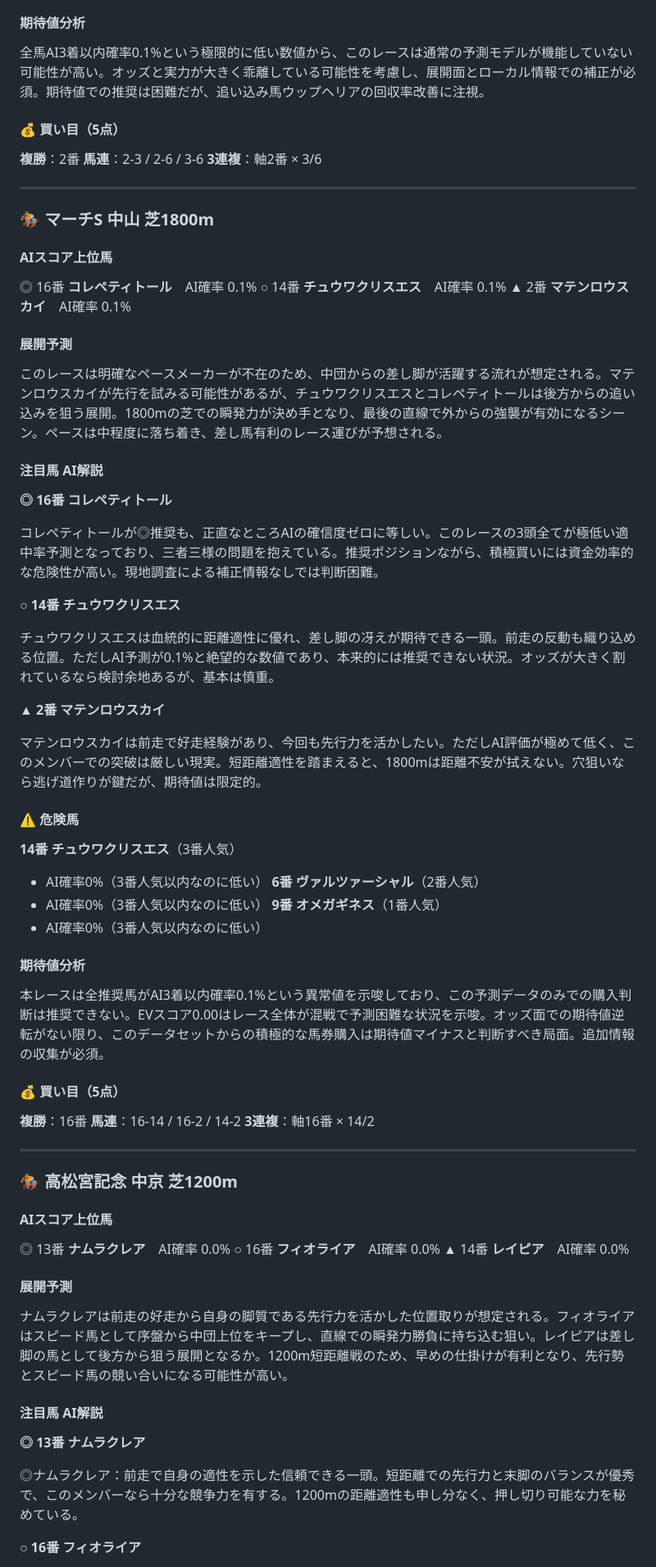
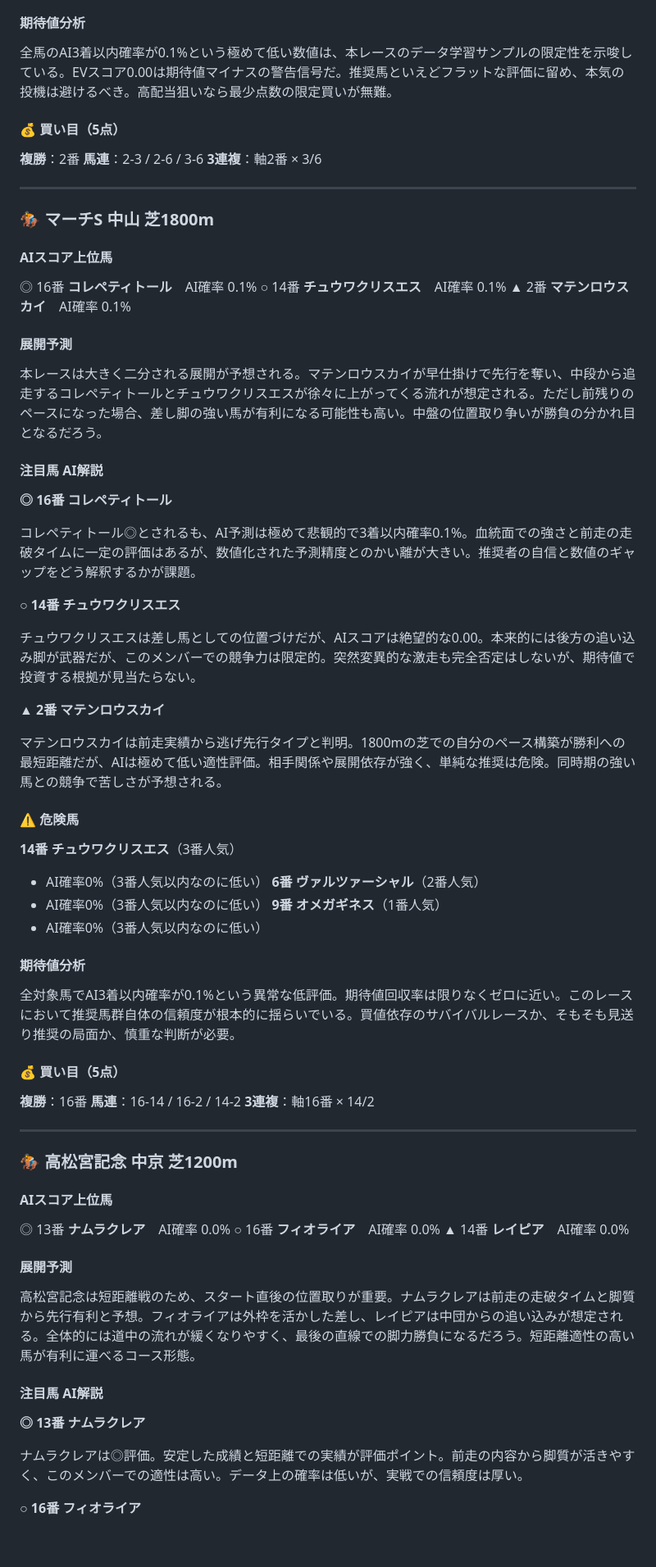
Before and after one commit to yssohrrs206038s-oss/keiba-predictor, a Markdown page: keiba_predictor/data/note_report_20260329.md, the part around one of its changes. Shown at 82% size. Rendered like a GitHub page; blank space fills up the shorter version.

```diff
--- a/keiba_predictor/data/note_report_20260329.md
+++ b/keiba_predictor/data/note_report_20260329.md
@@ -93,7 +93,7 @@
 
 #### 期待値分析
 
-全馬AI3着以内確率0.1%という極限的に低い数値から、このレースは通常の予測モデルが機能していない可能性が高い。オッズと実力が大きく乖離している可能性を考慮し、展開面とローカル情報での補正が必須。期待値での推奨は困難だが、追い込み馬ウップヘリアの回収率改善に注視。
+全馬のAI3着以内確率が0.1%という極めて低い数値は、本レースのデータ学習サンプルの限定性を示唆している。EVスコア0.00は期待値マイナスの警告信号だ。推奨馬といえどフラットな評価に留め、本気の投機は避けるべき。高配当狙いなら最少点数の限定買いが無難。
 
 #### 💰 買い目（5点）
 
@@ -113,21 +113,21 @@
 
 #### 展開予測
 
-このレースは明確なペースメーカーが不在のため、中団からの差し脚が活躍する流れが想定される。マテンロウスカイが先行を試みる可能性があるが、チュウワクリスエスとコレペティトールは後方からの追い込みを狙う展開。1800mの芝での瞬発力が決め手となり、最後の直線で外からの強襲が有効になるシーン。ペースは中程度に落ち着き、差し馬有利のレース運びが予想される。
+本レースは大きく二分される展開が予想される。マテンロウスカイが早仕掛けで先行を奪い、中段から追走するコレペティトールとチュウワクリスエスが徐々に上がってくる流れが想定される。ただし前残りのペースになった場合、差し脚の強い馬が有利になる可能性も高い。中盤の位置取り争いが勝負の分かれ目となるだろう。
 
 #### 注目馬 AI解説
 
 **◎ 16番 コレペティトール**
 
-コレペティトールが◎推奨も、正直なところAIの確信度ゼロに等しい。このレースの3頭全てが極低い適中率予測となっており、三者三様の問題を抱えている。推奨ポジションながら、積極買いには資金効率的な危険性が高い。現地調査による補正情報なしでは判断困難。
+コレペティトール◎とされるも、AI予測は極めて悲観的で3着以内確率0.1%。血統面での強さと前走の走破タイムに一定の評価はあるが、数値化された予測精度とのかい離が大きい。推奨者の自信と数値のギャップをどう解釈するかが課題。
 
 **○ 14番 チュウワクリスエス**
 
-チュウワクリスエスは血統的に距離適性に優れ、差し脚の冴えが期待できる一頭。前走の反動も織り込める位置。ただしAI予測が0.1%と絶望的な数値であり、本来的には推奨できない状況。オッズが大きく割れているなら検討余地あるが、基本は慎重。
+チュウワクリスエスは差し馬としての位置づけだが、AIスコアは絶望的な0.00。本来的には後方の追い込み脚が武器だが、このメンバーでの競争力は限定的。突然変異的な激走も完全否定はしないが、期待値で投資する根拠が見当たらない。
 
 **▲ 2番 マテンロウスカイ**
 
-マテンロウスカイは前走で好走経験があり、今回も先行力を活かしたい。ただしAI評価が極めて低く、このメンバーでの突破は厳しい現実。短距離適性を踏まえると、1800mは距離不安が拭えない。穴狙いなら逃げ道作りが鍵だが、期待値は限定的。
+マテンロウスカイは前走実績から逃げ先行タイプと判明。1800mの芝での自分のペース構築が勝利への最短距離だが、AIは極めて低い適性評価。相手関係や展開依存が強く、単純な推奨は危険。同時期の強い馬との競争で苦しさが予想される。
 
 #### ⚠️ 危険馬
 
@@ -140,7 +140,7 @@
 
 #### 期待値分析
 
-本レースは全推奨馬がAI3着以内確率0.1%という異常値を示唆しており、この予測データのみでの購入判断は推奨できない。EVスコア0.00はレース全体が混戦で予測困難な状況を示唆。オッズ面での期待値逆転がない限り、このデータセットからの積極的な馬券購入は期待値マイナスと判断すべき局面。追加情報の収集が必須。
+全対象馬でAI3着以内確率が0.1%という異常な低評価。期待値回収率は限りなくゼロに近い。このレースにおいて推奨馬群自体の信頼度が根本的に揺らいでいる。買値依存のサバイバルレースか、そもそも見送り推奨の局面か、慎重な判断が必要。
 
 #### 💰 買い目（5点）
 
@@ -160,13 +160,13 @@
 
 #### 展開予測
 
-ナムラクレアは前走の好走から自身の脚質である先行力を活かした位置取りが想定される。フィオライアはスピード馬として序盤から中団上位をキープし、直線での瞬発力勝負に持ち込む狙い。レイピアは差し脚の馬として後方から狙う展開となるか。1200m短距離戦のため、早めの仕掛けが有利となり、先行勢とスピード馬の競い合いになる可能性が高い。
+高松宮記念は短距離戦のため、スタート直後の位置取りが重要。ナムラクレアは前走の走破タイムと脚質から先行有利と予想。フィオライアは外枠を活かした差し、レイピアは中団からの追い込みが想定される。全体的には道中の流れが緩くなりやすく、最後の直線での脚力勝負になるだろう。短距離適性の高い馬が有利に運べるコース形態。
 
 #### 注目馬 AI解説
 
 **◎ 13番 ナムラクレア**
 
-◎ナムラクレア：前走で自身の適性を示した信頼できる一頭。短距離での先行力と末脚のバランスが優秀で、このメンバーなら十分な競争力を有する。1200mの距離適性も申し分なく、押し切り可能な力を秘めている。
+ナムラクレアは◎評価。安定した成績と短距離での実績が評価ポイント。前走の内容から脚質が活きやすく、このメンバーでの適性は高い。データ上の確率は低いが、実戦での信頼度は厚い。
 
 **○ 16番 フィオライア**
 
```
Also changed, not shown: other parts of keiba_predictor/data/note_report_20260329.md (+12 -12 lines).
